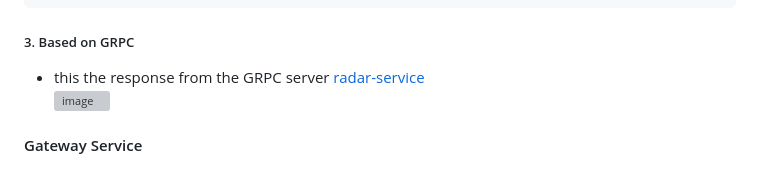
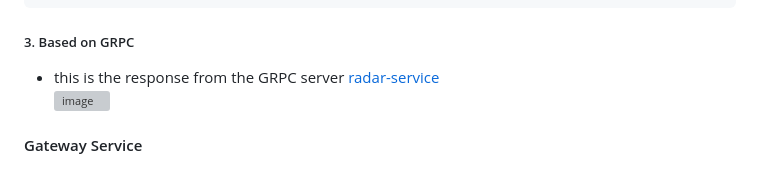
Before and after one commit to assiabenghdaif/Syst-mes-Distribu-s, a Markdown page: Distributed Systems Project/README.md, the part around the change. GitHub-like rendering; grey boxes are pictures that could not be loaded.

```diff
--- a/Distributed Systems Project/README.md
+++ b/Distributed Systems Project/README.md
@@ -474,7 +474,7 @@ for example here the radar 4 it does not exist in the database it saved auto, an
 
 <a name="radar-grpc"></a>
 #####   3.  Based on GRPC
--   this the response from the GRPC server [radar-service](#radar-grpc-ser)
+-   this is the response from the GRPC server [radar-service](#radar-grpc-ser)
 ![image](https://github.com/assiabenghdaif/Syst-mes-Distribu-s/assets/99361390/d7cd6c9c-026f-4080-8acd-da03ddb315e5)
 
 ####    Gateway Service
```
